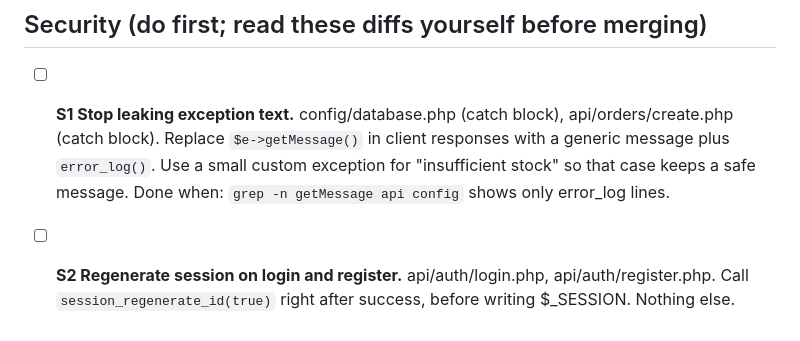
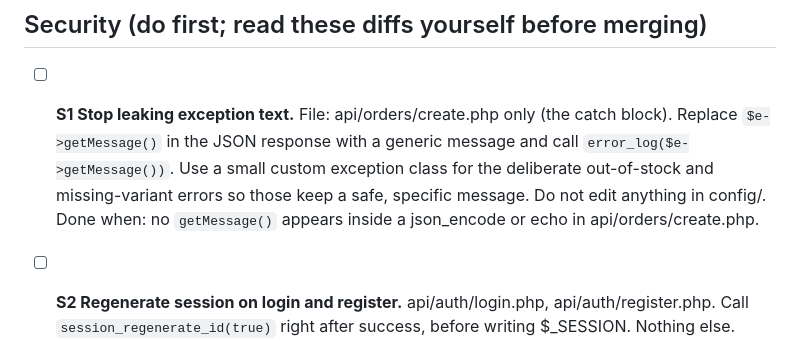
Before and after one commit to yomama123445/cheyntech, a Markdown page: TASK.md, the part around the change. GitHub-like rendering.

Commit message:
fix S1 scope

```diff
--- a/TASK.md
+++ b/TASK.md
@@ -4,10 +4,12 @@ Items tagged [REQ] come straight from the proposal's in-scope list or success me
 
 ## Security (do first; read these diffs yourself before merging)
 
-- [ ] **S1 Stop leaking exception text.** config/database.php (catch block), api/orders/create.php
-  (catch block). Replace `$e->getMessage()` in client responses with a generic message plus
-  `error_log()`. Use a small custom exception for "insufficient stock" so that case keeps a safe message.
-  Done when: `grep -n getMessage api config` shows only error_log lines.
+- [ ] **S1 Stop leaking exception text.** File: api/orders/create.php only (the catch block).
+  Replace `$e->getMessage()` in the JSON response with a generic message and call
+  `error_log($e->getMessage())`. Use a small custom exception class for the deliberate
+  out-of-stock and missing-variant errors so those keep a safe, specific message.
+  Do not edit anything in config/.
+  Done when: no `getMessage()` appears inside a json_encode or echo in api/orders/create.php.
 
 - [ ] **S2 Regenerate session on login and register.** api/auth/login.php, api/auth/register.php.
   Call `session_regenerate_id(true)` right after success, before writing $_SESSION. Nothing else.
```
